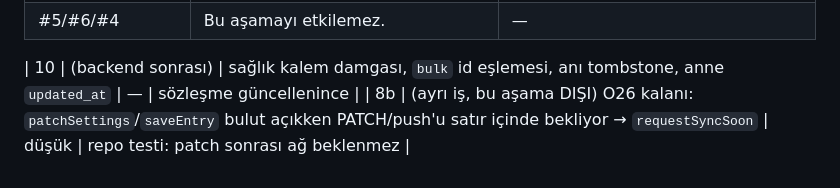
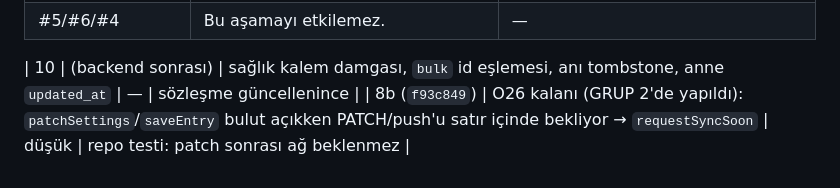
Before and after one commit to emrecanmuslu/adena-baby-mobile, a Markdown page: TASARIM-SENKRON.md, the part around the change. Drawn GitHub-style.

```diff
--- a/TASARIM-SENKRON.md
+++ b/TASARIM-SENKRON.md
@@ -250,4 +250,4 @@ Sıra: **7a → 7b → 8 → 9 → docs.** 8b (O26 kalanı) bu aşamaya DAHİL D
 | #5/#6/#4 | Bu aşamayı etkilemez. | — |
 
 | 10 | (backend sonrası) | sağlık kalem damgası, `bulk` id eşlemesi, anı tombstone, anne `updated_at` | — | sözleşme güncellenince |
-| 8b | (ayrı iş, bu aşama DIŞI) O26 kalanı: `patchSettings`/`saveEntry` bulut açıkken PATCH/push'u satır içinde bekliyor → `requestSyncSoon` | düşük | repo testi: patch sonrası ağ beklenmez |
+| 8b (`f93c849`) | O26 kalanı (GRUP 2'de yapıldı): `patchSettings`/`saveEntry` bulut açıkken PATCH/push'u satır içinde bekliyor → `requestSyncSoon` | düşük | repo testi: patch sonrası ağ beklenmez |
```
Also changed, not shown: BULGULAR.md (+2 -0 lines), DEVAM-NOTU.md (+4 -4 lines).
